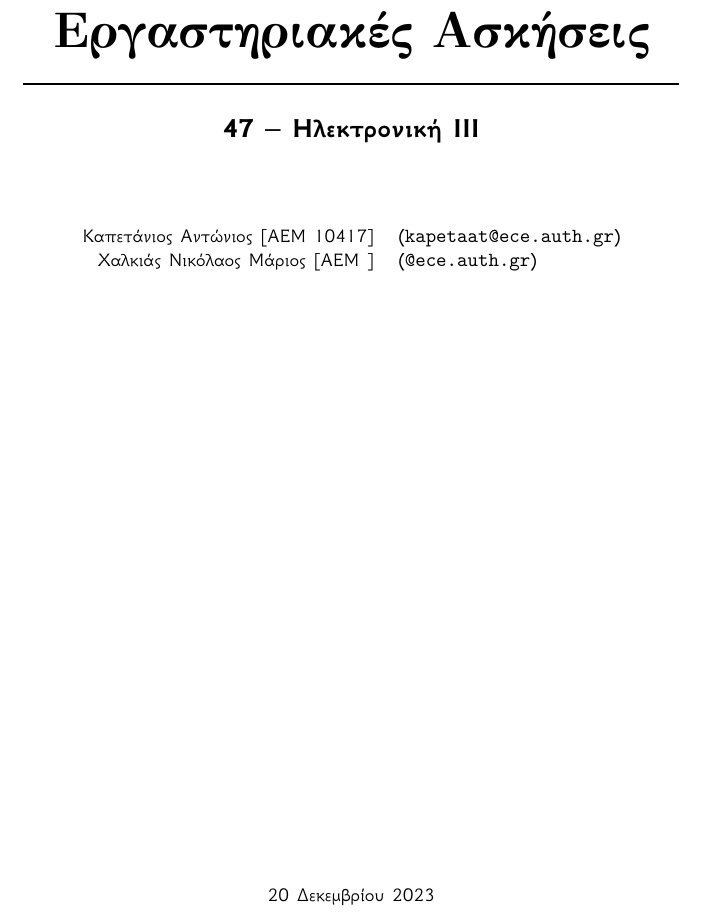
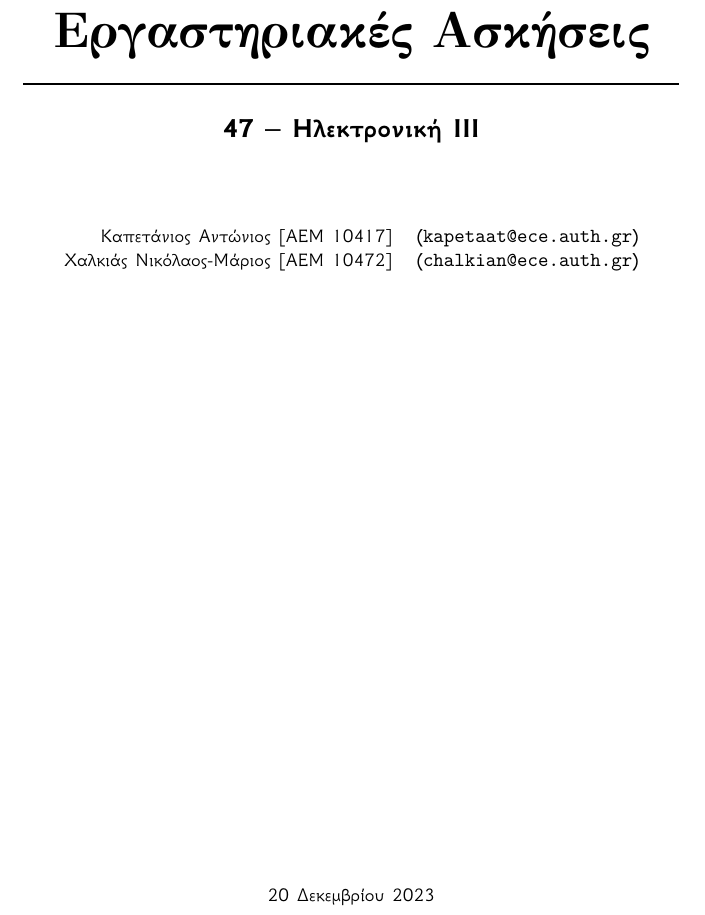
Before and after one commit to kolokythokeftedakia/microelectronics_3_lab_report, a LaTeX document (main.tex, which reads titlepage.tex): part of page 1 of 11, cut so that both start at the same text. Compiled offline with XeLaTeX.

Commit message:
Έβαλα ΑΕΜ και mail

```diff
--- a/main.tex
+++ b/main.tex
@@ -1,8 +1,8 @@
 \newcommand{\reporttitle}{Εργαστηριακές Ασκήσεις}
 \newcommand{\reportauthorOne}{Καπετάνιος Αντώνιος}
 \newcommand{\cidOne}{10417}
-\newcommand{\reportauthorTwo}{Χαλκιάς Νικόλαος Μάριος}
-\newcommand{\cidTwo}{}
+\newcommand{\reportauthorTwo}{Χαλκιάς Νικόλαος-Μάριος}
+\newcommand{\cidTwo}{10472}
 
 \input{preamble.tex}
 
--- a/titlepage.tex
+++ b/titlepage.tex
@@ -18,7 +18,7 @@
             \begin{center}
                 \begin{tabular}{rl}
                     \reportauthorOne~[ΑΕΜ \cidOne]&(\url{kapetaat@ece.auth.gr})\\
-                    \reportauthorTwo~[ΑΕΜ \cidTwo]&(\url{@ece.auth.gr})
+                    \reportauthorTwo~[ΑΕΜ \cidTwo]&(\url{chalkian@ece.auth.gr})
                 \end{tabular}
             \end{center}
         \end{table}
```
Also changed, not shown: main.pdf (added), 7 other files.
